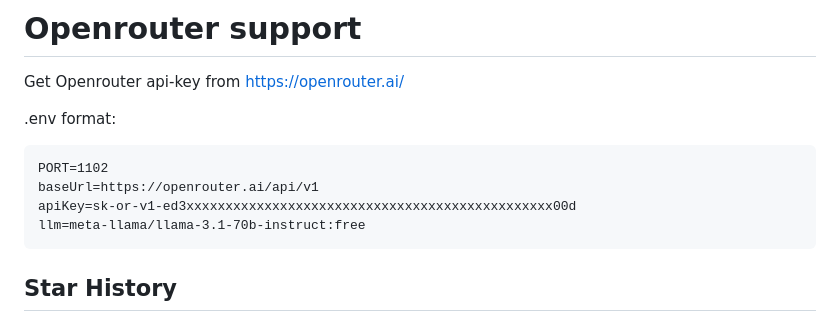
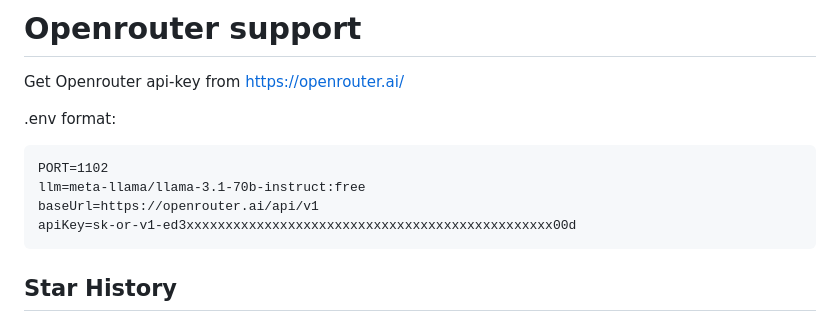
Before and after one commit to ml2068/ollamagoweb, a Markdown page: readme.MD, the part around the change. GitHub-like rendering.

````diff
--- a/readme.MD
+++ b/readme.MD
@@ -126,9 +126,9 @@ Get Openrouter api-key from https://openrouter.ai/
 .env format:
 ```
 PORT=1102
+llm=meta-llama/llama-3.1-70b-instruct:free
 baseUrl=https://openrouter.ai/api/v1
 apiKey=sk-or-v1-ed3xxxxxxxxxxxxxxxxxxxxxxxxxxxxxxxxxxxxxxxxxxxxxxx00d
-llm=meta-llama/llama-3.1-70b-instruct:free
 ```
 
 ## Star History
````
